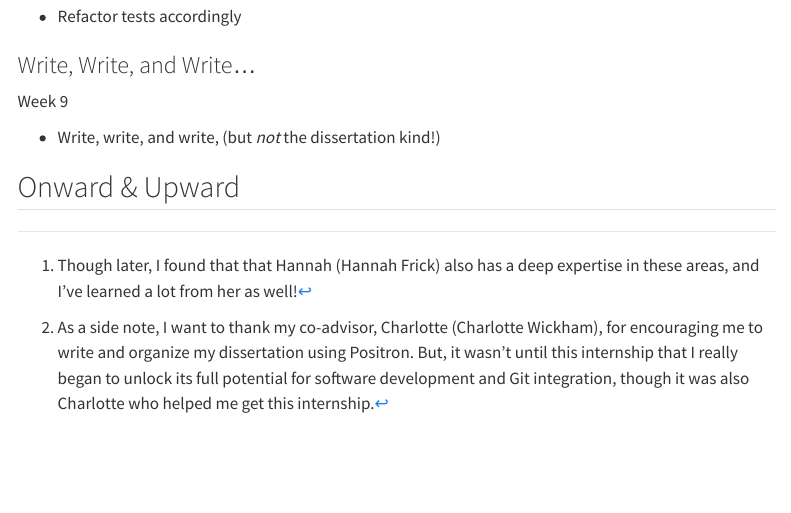
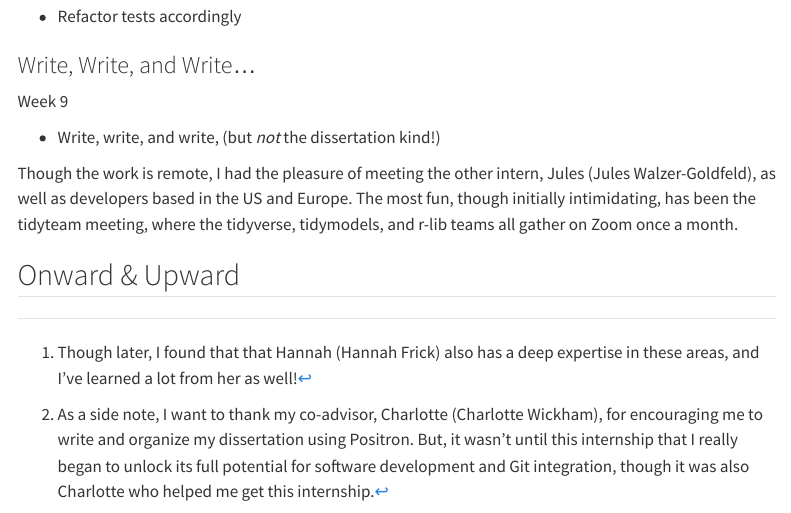
Before and after one commit to franceslinyc/franceslinyc.github.io, a Quarto document (posts/2025-06-18-hello-world/index.qmd): the page in a window 1100 px wide, from 1740 px down. Rendered offline with R 4.5, knitr and Pandoc in place of Quarto, with nearby package versions; menus at the side of the page are left out.

```diff
--- a/posts/2025-06-18-hello-world/index.qmd
+++ b/posts/2025-06-18-hello-world/index.qmd
@@ -78,4 +78,6 @@
 
 - Write, write, and write, (but *not* the dissertation kind!)
 
+Though the work is remote, I had the pleasure of meeting the other intern, Jules (Jules Walzer-Goldfeld), as well as developers based in the US and Europe. The most fun, though initially intimidating, has been the tidyteam meeting, where the tidyverse, tidymodels, and r-lib teams all gather on Zoom once a month.
+
 ## Onward & Upward
```
Also changed, not shown: docs/search.json, 5 other files.
